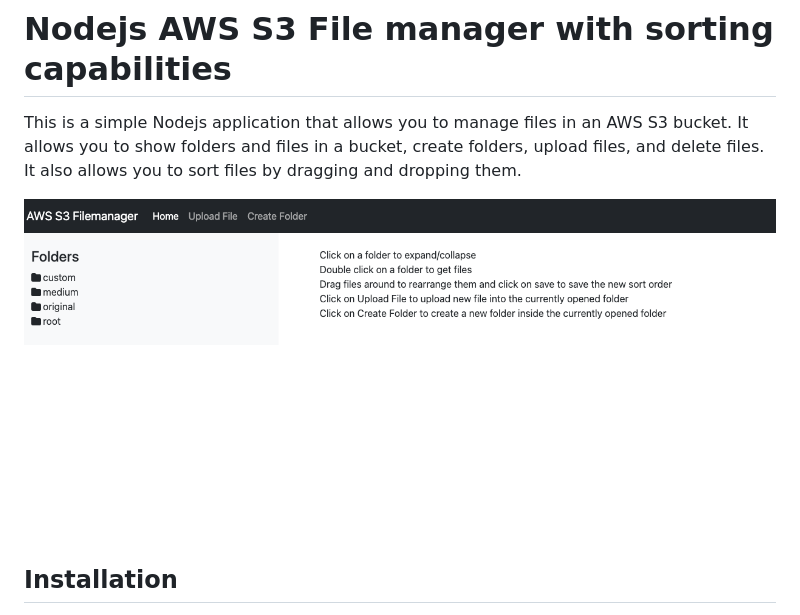
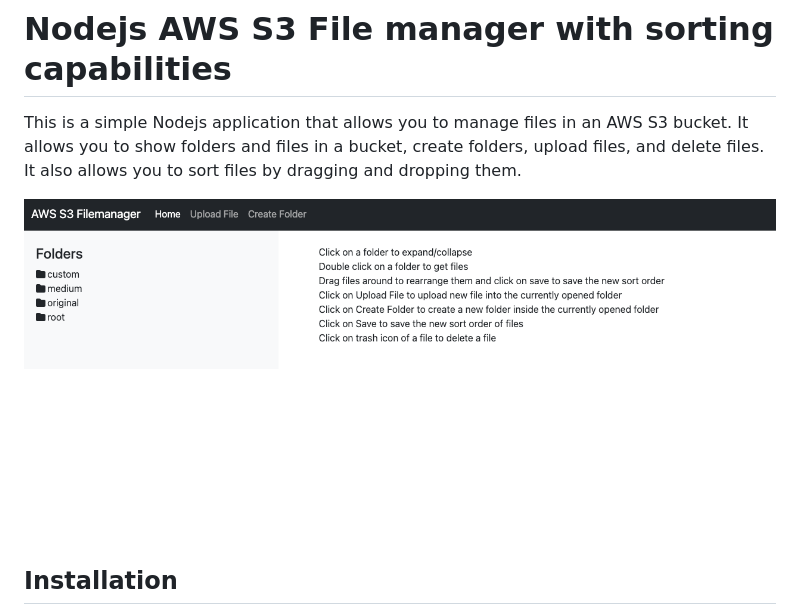
Before and after one commit to Sherbieny/aws_s3_filemanager, a Markdown page: README.md, the part around the change. Drawn GitHub-style; pictures changed too: screenshot.png (deleted), screenshot2.png (added).

Commit message:
Add updated screenshot

```diff
--- a/README.md
+++ b/README.md
@@ -2,7 +2,7 @@
 
 This is a simple Nodejs application that allows you to manage files in an AWS S3 bucket. It allows you to show folders and files in a bucket, create folders, upload files, and delete files. It also allows you to sort files by dragging and dropping them.
 
-![Screenshot](screenshot.png)
+![Screenshot](screenshot2.png)
 
 ## Installation
 
```
